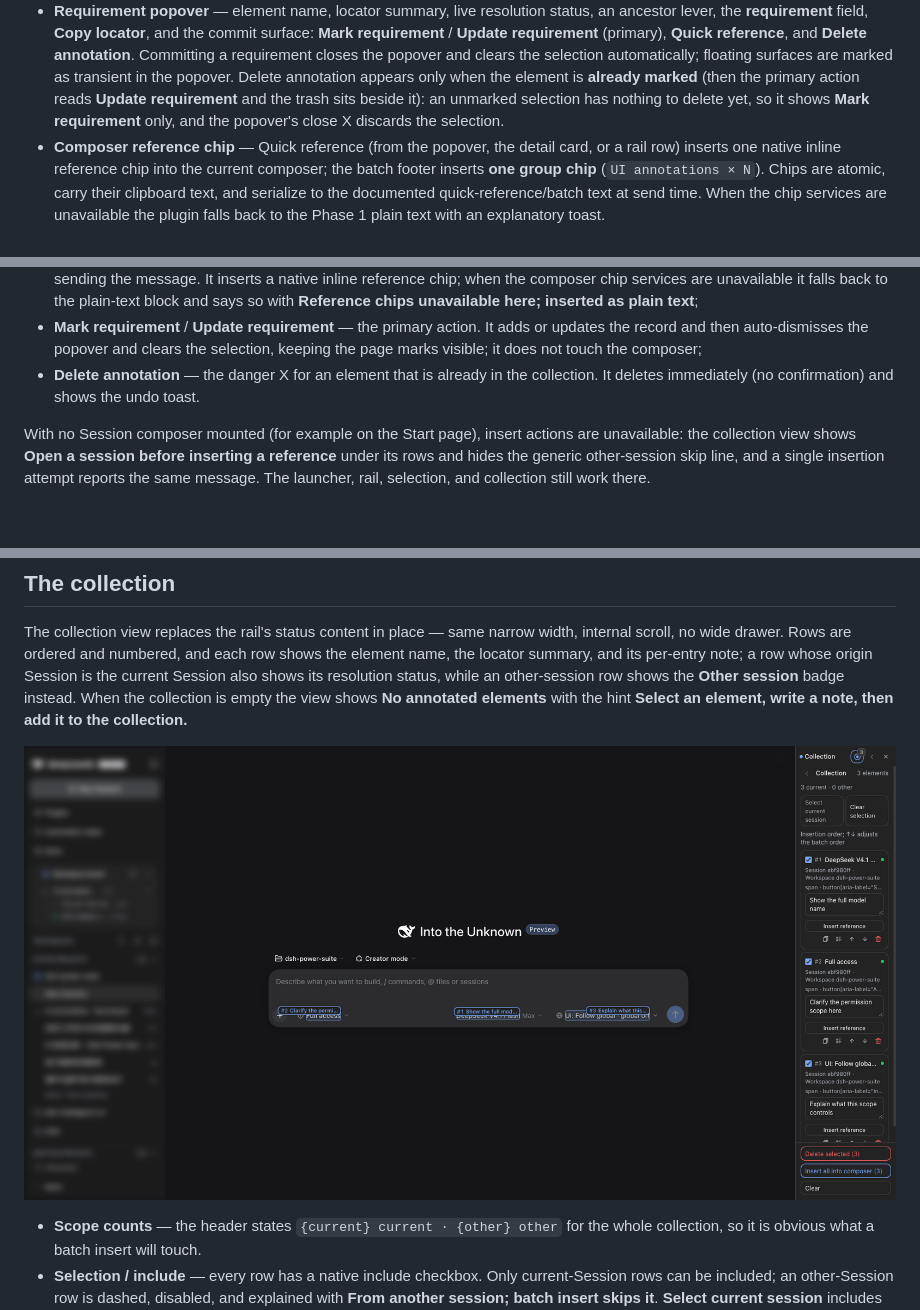
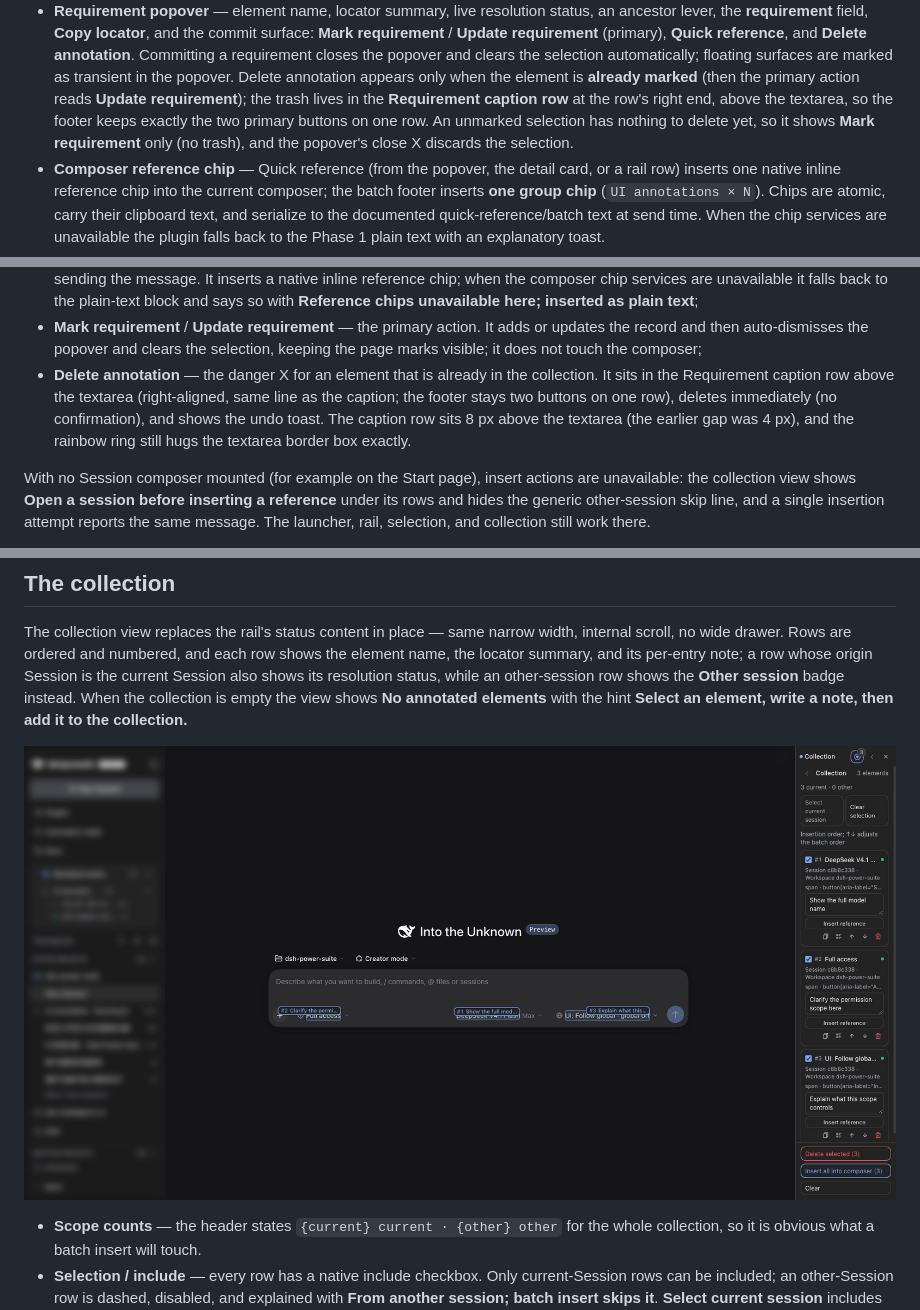
Before and after one commit to Zephinel/dsh-power-suite, a Markdown page: docs/ui-annotation.md, 3 parts joined by grey strips. Drawn GitHub-style; pictures changed too: docs/assets/annotation-collection.png; blank space fills up the shorter version.

```diff
--- a/docs/ui-annotation.md
+++ b/docs/ui-annotation.md
@@ -38,9 +38,11 @@ page's content elements, never reads form values, and never sends the message.
   the popover and clears the selection automatically; floating surfaces are
   marked as transient in the popover. Delete annotation appears only when the
   element is **already marked** (then the primary action reads **Update
-  requirement** and the trash sits beside it): an unmarked selection has nothing
-  to delete yet, so it shows **Mark requirement** only, and the popover's close X
-  discards the selection.
+  requirement**); the trash lives in the **Requirement caption row** at the row's
+  right end, above the textarea, so the footer keeps exactly the two primary
+  buttons on one row. An unmarked selection has nothing to delete yet, so it
+  shows **Mark requirement** only (no trash), and the popover's close X discards
+  the selection.
 - **Composer reference chip** — Quick reference (from the popover, the detail
   card, or a rail row) inserts one native inline reference chip into the current
   composer; the batch footer inserts **one group chip** (`UI annotations × N`).
@@ -392,7 +394,11 @@ It shows:
   updates the record and then auto-dismisses the popover and clears the
   selection, keeping the page marks visible; it does not touch the composer;
 - **Delete annotation** — the danger X for an element that is already in the
-  collection. It deletes immediately (no confirmation) and shows the undo toast.
+  collection. It sits in the Requirement caption row above the textarea
+  (right-aligned, same line as the caption; the footer stays two buttons on one
+  row), deletes immediately (no confirmation), and shows the undo toast. The
+  caption row sits 8 px above the textarea (the earlier gap was 4 px), and the
+  rainbow ring still hugs the textarea border box exactly.
 
 With no Session composer mounted (for example on the Start page), insert actions
 are unavailable: the collection view shows **Open a session before inserting a
```
Also changed, not shown: docs/assets/annotation-idle.png, docs/assets/annotation-inserted.png, docs/assets/annotation-mode.png, docs/assets/annotation-selection.png, 2 other files.
